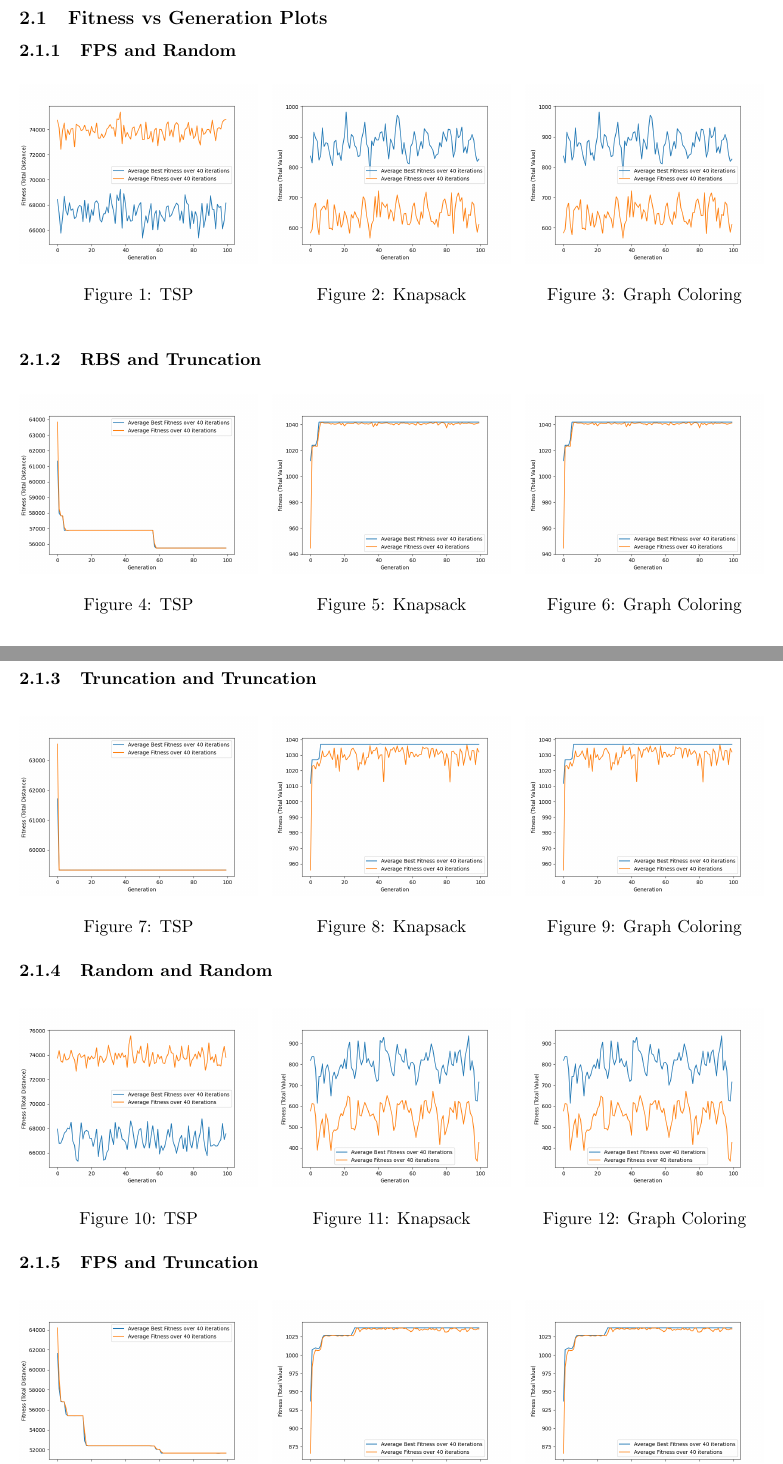
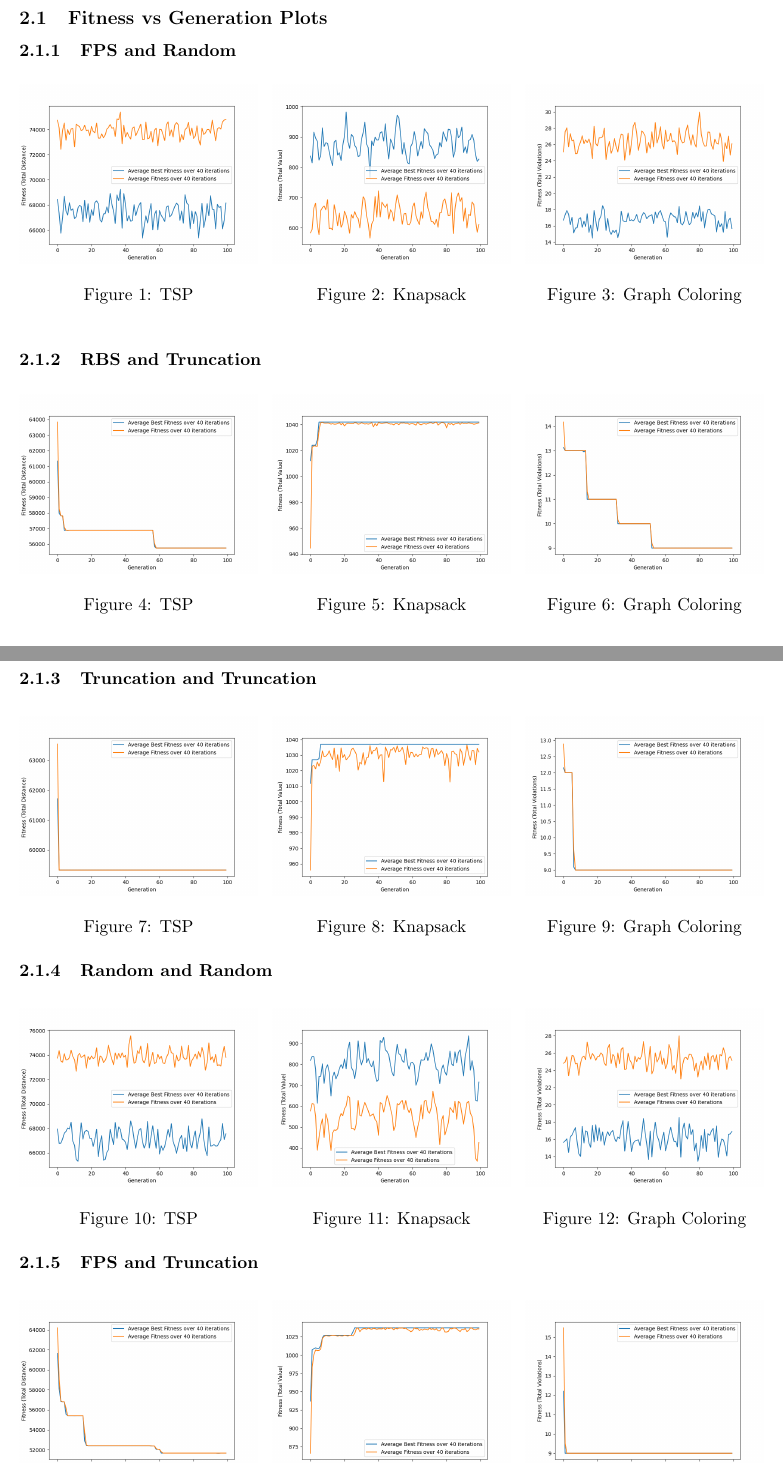
Before and after one commit to hurryingauto3/Computational-Intelligence, a LaTeX problem sheet (Homework1/report/report.tex): two parts of pages 5 and 6 of 10, joined at a grey line, cut so that both start at the same text. Compiled offline with pdfLaTeX.

Commit message:
one more

```diff
--- a/Homework1/report/report.tex
+++ b/Homework1/report/report.tex
@@ -99,7 +99,7 @@ The limitation of this fitness function is that it does not account for a high w
   \caption{Knapsack}
 \endminipage\hfill
 \minipage{0.32\textwidth}%
-  \includegraphics[width=\linewidth]{images/knapsack_fp_rd.png}
+  \includegraphics[width=\linewidth]{images/graphcoloring_fp_rd.png}
   \caption{Graph Coloring}
 \endminipage
 \end{figure}
@@ -115,7 +115,7 @@ The limitation of this fitness function is that it does not account for a high w
   \caption{Knapsack}
 \endminipage\hfill
 \minipage{0.32\textwidth}%
-  \includegraphics[width=\linewidth]{images/knapsack_rb_tr.png}
+  \includegraphics[width=\linewidth]{images/graphcoloring_rb_tr.png}
   \caption{Graph Coloring}
 \endminipage
 \end{figure}
@@ -132,7 +132,7 @@ The limitation of this fitness function is that it does not account for a high w
   \caption{Knapsack}
 \endminipage\hfill
 \minipage{0.32\textwidth}%
-  \includegraphics[width=\linewidth]{images/knapsack_tr_tr.png}
+  \includegraphics[width=\linewidth]{images/graphcoloring_tr_tr.png}
   \caption{Graph Coloring}
 \endminipage
 \end{figure}
@@ -148,7 +148,7 @@ The limitation of this fitness function is that it does not account for a high w
   \caption{Knapsack}
 \endminipage\hfill
 \minipage{0.32\textwidth}%
-  \includegraphics[width=\linewidth]{images/knapsack_rd_rd.png}
+  \includegraphics[width=\linewidth]{images/graphcoloring_rd_rd.png}
   \caption{Graph Coloring}
 \endminipage
 \end{figure}
```
Also changed, not shown: Homework1/report/report.tex (10 more changed lines).
